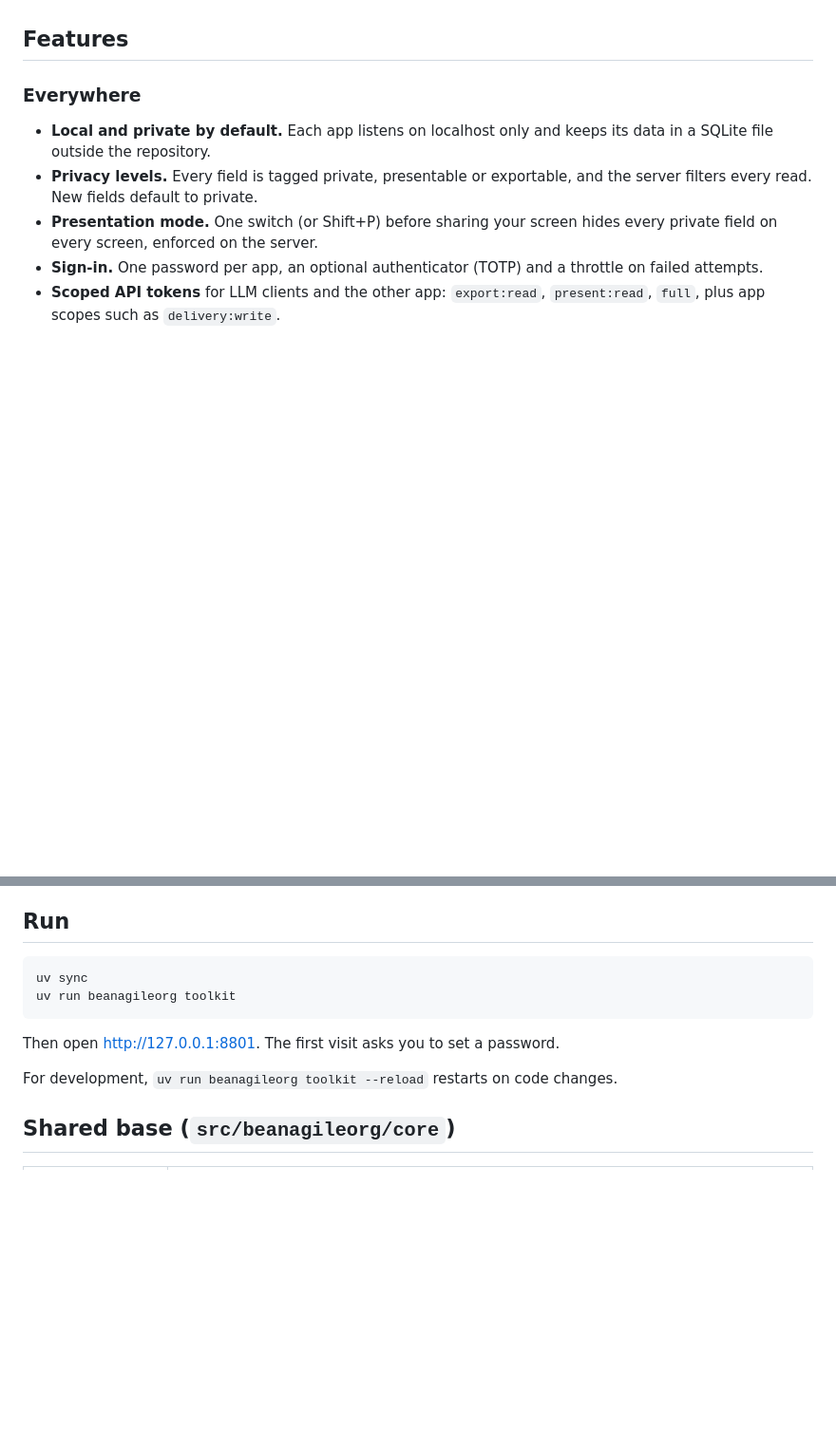
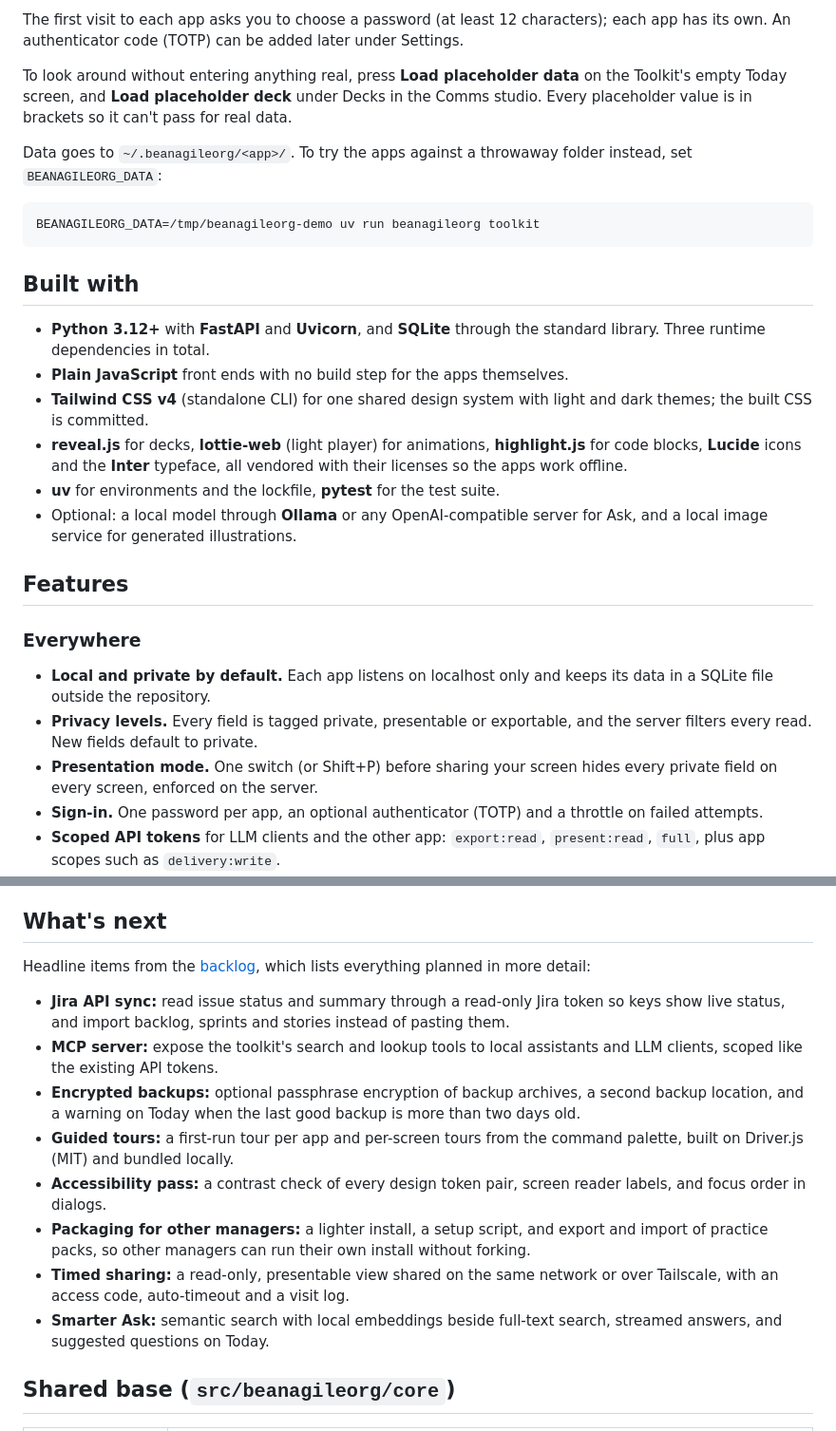
Before and after one commit to plutado/beanagileorg, a Markdown page: README.md, 2 parts joined by grey strips. Shown at 95% size. Drawn GitHub-style; blank space fills up the shorter version.

````diff
--- a/README.md
+++ b/README.md
@@ -9,3 +38,21 @@ Both run on their own. An [Odysseus](https://github.com/odysseus-dev/odysseus) h
+The first visit to each app asks you to choose a password (at least 12 characters); each app has its own. An authenticator code (TOTP) can be added later under Settings.
+
+To look around without entering anything real, press **Load placeholder data** on the Toolkit's empty Today screen, and **Load placeholder deck** under Decks in the Comms studio. Every placeholder value is in brackets so it can't pass for real data.
+
+Data goes to `~/.beanagileorg/<app>/`. To try the apps against a throwaway folder instead, set `BEANAGILEORG_DATA`:
+
+```bash
+BEANAGILEORG_DATA=/tmp/beanagileorg-demo uv run beanagileorg toolkit
+```
+
+## Built with
+
+- **Python 3.12+** with **FastAPI** and **Uvicorn**, and **SQLite** through the standard library. Three runtime dependencies in total.
+- **Plain JavaScript** front ends with no build step for the apps themselves.
+- **Tailwind CSS v4** (standalone CLI) for one shared design system with light and dark themes; the built CSS is committed.
+- **reveal.js** for decks, **lottie-web** (light player) for animations, **highlight.js** for code blocks, **Lucide** icons and the **Inter** typeface, all vendored with their licenses so the apps work offline.
+- **uv** for environments and the lockfile, **pytest** for the test suite.
+- Optional: a local model through **Ollama** or any OpenAI-compatible server for Ask, and a local image service for generated illustrations.
 
 ## Features
 
@@ -126,16 +173,18 @@ Both run on their own. An [Odysseus](https://github.com/odysseus-dev/odysseus) h
 - **Infographics:** big numbers, bars, timelines, steps, before and after, and progress, drawn from data rather than generated, so every word and number is exact. The local model can draft one from a request and the toolkit's facts; edit it with a live preview and export a crisp PNG to the media library.
 - **Ask:** the same question box as the toolkit, with its own model settings.
 
-## Run
+## What's next
 
-```bash
-uv sync
-uv run beanagileorg toolkit
-```
+Headline items from the [backlog](BACKLOG.md), which lists everything planned in more detail:
 
-Then open http://127.0.0.1:8801. The first visit asks you to set a password.
-
-For development, `uv run beanagileorg toolkit --reload` restarts on code changes.
+- **Jira API sync:** read issue status and summary through a read-only Jira token so keys show live status, and import backlog, sprints and stories instead of pasting them.
+- **MCP server:** expose the toolkit's search and lookup tools to local assistants and LLM clients, scoped like the existing API tokens.
+- **Encrypted backups:** optional passphrase encryption of backup archives, a second backup location, and a warning on Today when the last good backup is more than two days old.
+- **Guided tours:** a first-run tour per app and per-screen tours from the command palette, built on Driver.js (MIT) and bundled locally.
+- **Accessibility pass:** a contrast check of every design token pair, screen reader labels, and focus order in dialogs.
+- **Packaging for other managers:** a lighter install, a setup script, and export and import of practice packs, so other managers can run their own install without forking.
+- **Timed sharing:** a read-only, presentable view shared on the same network or over Tailscale, with an access code, auto-timeout and a visit log.
+- **Smarter Ask:** semantic search with local embeddings beside full-text search, streamed answers, and suggested questions on Today.
 
 ## Shared base (`src/beanagileorg/core`)
 
````
Also changed, not shown: other parts of README.md (+40 -10 lines), docs/images/comms-deck-builder.png (added), docs/images/toolkit-org-chart.png (added), docs/images/toolkit-sprint-planning.png (added), docs/images/toolkit-today.png (added), 1 other file.
